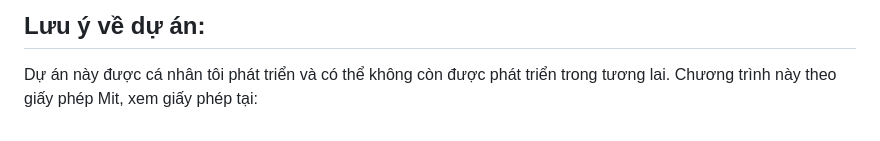
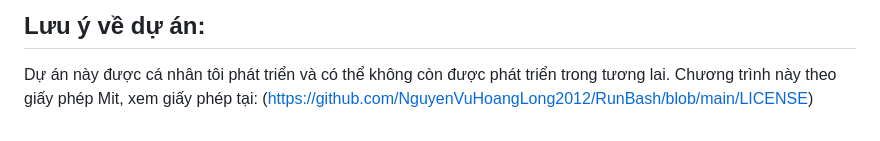
Before and after one commit to NguyenVuHoangLong2012/RunBash, a Markdown page: README.md, the part around the change. Rendered like a GitHub page.

Commit message:
Update README with project notes and license link
Add note about project development status and license.

```diff
--- a/README.md
+++ b/README.md
@@ -42,3 +42,4 @@ Sau khi nhập xong hãy nhấn Enter > OK > OK > OK để đóng tất cả cá
 ## Lưu ý về dự án:
 Dự án này được cá nhân tôi phát triển và có thể không còn được phát triển trong tương lai.
 Chương trình này theo giấy phép Mit, xem giấy phép tại:
+(https://github.com/NguyenVuHoangLong2012/RunBash/blob/main/LICENSE)
```
